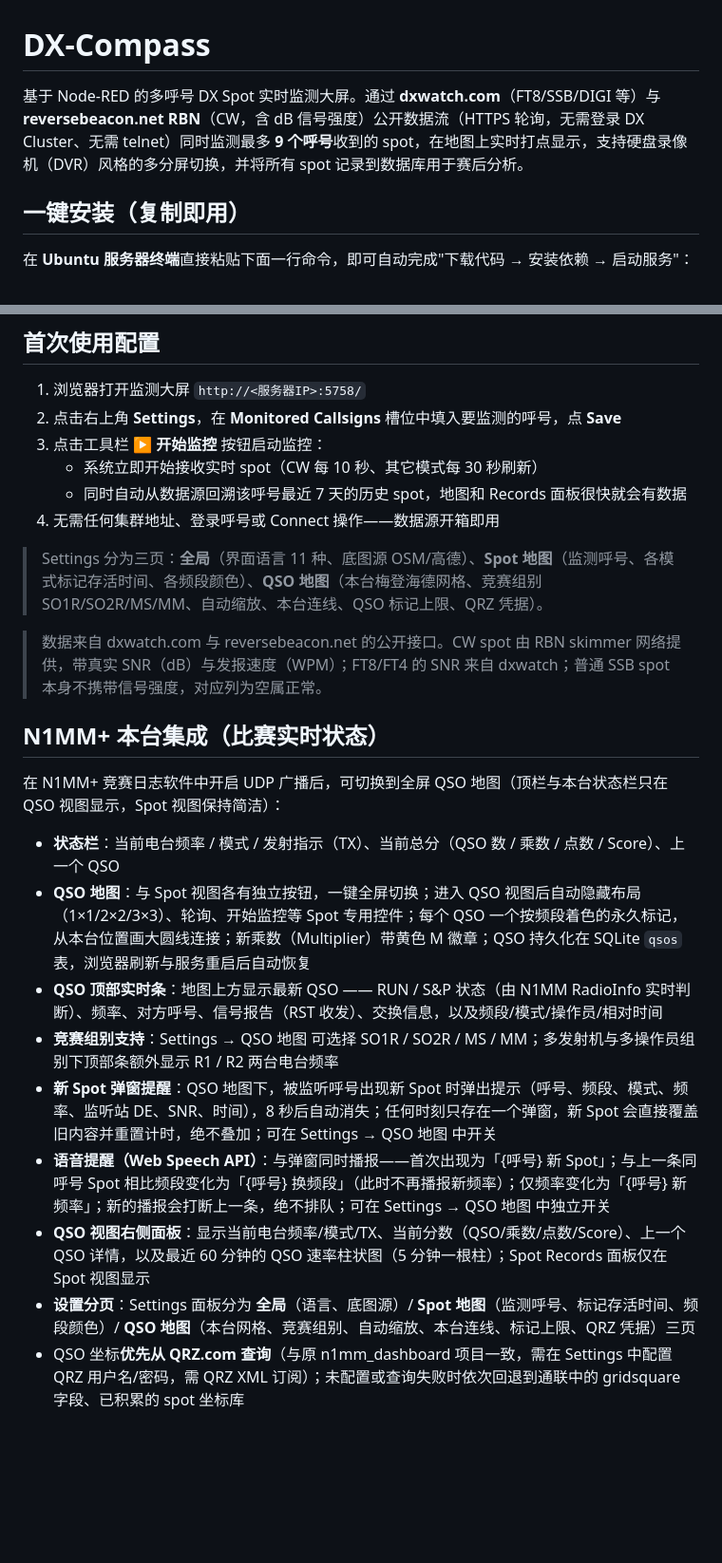
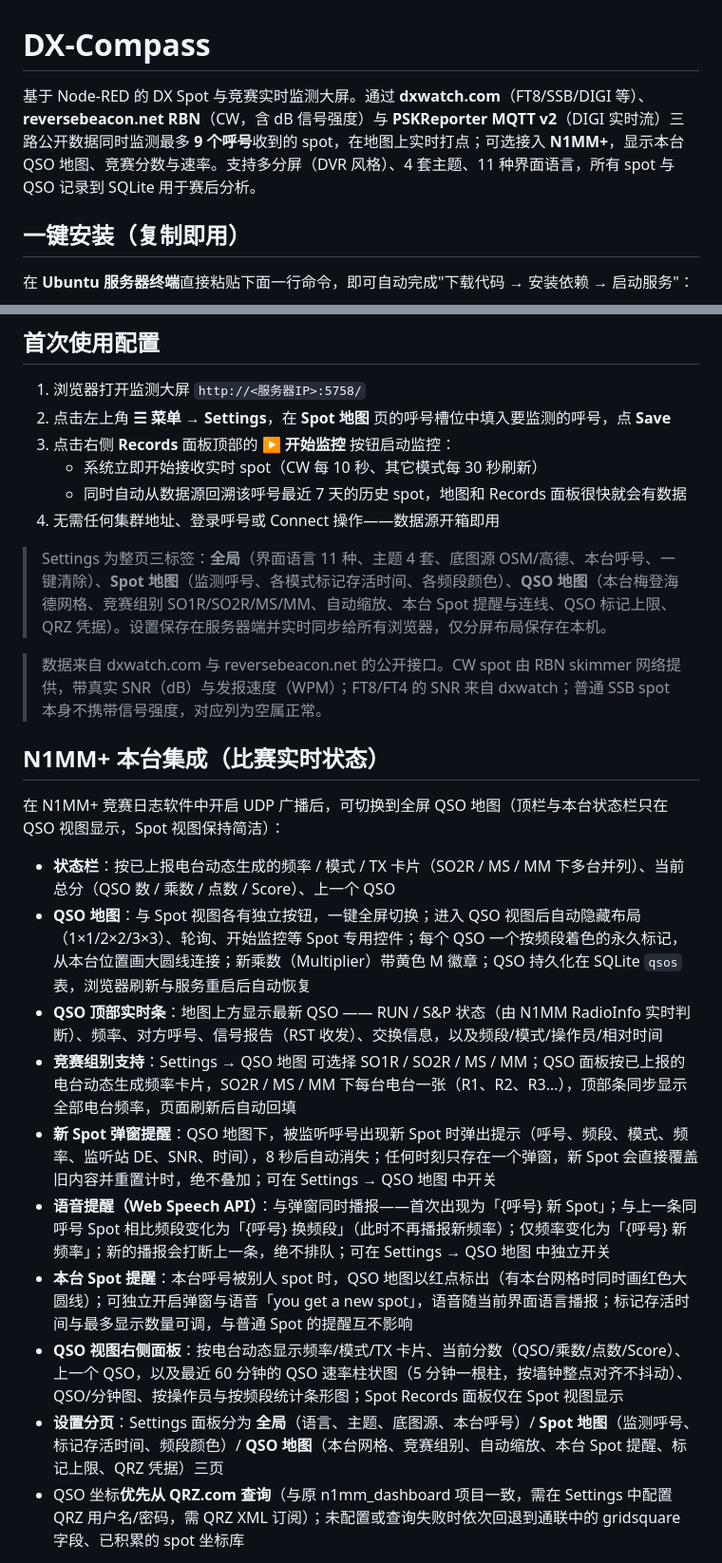
Before and after one commit to BG7TVF/dx-compass, a Markdown page: README.md, 2 parts joined by grey strips. Shown at 95% size. Rendered like a GitHub page; blank space fills up the shorter version.

Commit message:
Update README for themes, shared settings, own-spot alerts and current APIs

```diff
--- a/README.md
+++ b/README.md
@@ -1,6 +1,6 @@
 # DX-Compass
 
-基于 Node-RED 的多呼号 DX Spot 实时监测大屏。通过 **dxwatch.com**（FT8/SSB/DIGI 等）与 **reversebeacon.net RBN**（CW，含 dB 信号强度）公开数据流（HTTPS 轮询，无需登录 DX Cluster、无需 telnet）同时监测最多 **9 个呼号**收到的 spot，在地图上实时打点显示，支持硬盘录像机（DVR）风格的多分屏切换，并将所有 spot 记录到数据库用于赛后分析。
+基于 Node-RED 的 DX Spot 与竞赛实时监测大屏。通过 **dxwatch.com**（FT8/SSB/DIGI 等）、**reversebeacon.net RBN**（CW，含 dB 信号强度）与 **PSKReporter MQTT v2**（DIGI 实时流）三路公开数据同时监测最多 **9 个呼号**收到的 spot，在地图上实时打点；可选接入 **N1MM+**，显示本台 QSO 地图、竞赛分数与速率。支持多分屏（DVR 风格）、4 套主题、11 种界面语言，所有 spot 与 QSO 记录到 SQLite 用于赛后分析。
 
 ## 一键安装（复制即用）
 
@@ -208,13 +211,13 @@ git -C /opt/dx-compass pull
 ## 首次使用配置
 
 1. 浏览器打开监测大屏 `http://<服务器IP>:5758/`
-2. 点击右上角 **Settings**，在 **Monitored Callsigns** 槽位中填入要监测的呼号，点 **Save**
-3. 点击工具栏 **▶ 开始监控** 按钮启动监控：
+2. 点击左上角 **☰ 菜单 → Settings**，在 **Spot 地图** 页的呼号槽位中填入要监测的呼号，点 **Save**
+3. 点击右侧 **Records** 面板顶部的 **▶ 开始监控** 按钮启动监控：
    - 系统立即开始接收实时 spot（CW 每 10 秒、其它模式每 30 秒刷新）
    - 同时自动从数据源回溯该呼号最近 7 天的历史 spot，地图和 Records 面板很快就会有数据
 4. 无需任何集群地址、登录呼号或 Connect 操作——数据源开箱即用
 
-> Settings 分为三页：**全局**（界面语言 11 种、底图源 OSM/高德）、**Spot 地图**（监测呼号、各模式标记存活时间、各频段颜色）、**QSO 地图**（本台梅登海德网格、竞赛组别 SO1R/SO2R/MS/MM、自动缩放、本台连线、QSO 标记上限、QRZ 凭据）。
+> Settings 为整页三标签：**全局**（界面语言 11 种、主题 4 套、底图源 OSM/高德、本台呼号、一键清除）、**Spot 地图**（监测呼号、各模式标记存活时间、各频段颜色）、**QSO 地图**（本台梅登海德网格、竞赛组别 SO1R/SO2R/MS/MM、自动缩放、本台 Spot 提醒与连线、QSO 标记上限、QRZ 凭据）。设置保存在服务器端并实时同步给所有浏览器，仅分屏布局保存在本机。
 
 > 数据来自 dxwatch.com 与 reversebeacon.net 的公开接口。CW spot 由 RBN skimmer 网络提供，带真实 SNR（dB）与发报速度（WPM）；FT8/FT4 的 SNR 来自 dxwatch；普通 SSB spot 本身不携带信号强度，对应列为空属正常。
 
@@ -222,14 +225,15 @@ git -C /opt/dx-compass pull
 
 在 N1MM+ 竞赛日志软件中开启 UDP 广播后，可切换到全屏 QSO 地图（顶栏与本台状态栏只在 QSO 视图显示，Spot 视图保持简洁）：
 
-- **状态栏**：当前电台频率 / 模式 / 发射指示（TX）、当前总分（QSO 数 / 乘数 / 点数 / Score）、上一个 QSO
+- **状态栏**：按已上报电台动态生成的频率 / 模式 / TX 卡片（SO2R / MS / MM 下多台并列）、当前总分（QSO 数 / 乘数 / 点数 / Score）、上一个 QSO
 - **QSO 地图**：与 Spot 视图各有独立按钮，一键全屏切换；进入 QSO 视图后自动隐藏布局（1×1/2×2/3×3）、轮询、开始监控等 Spot 专用控件；每个 QSO 一个按频段着色的永久标记，从本台位置画大圆线连接；新乘数（Multiplier）带黄色 M 徽章；QSO 持久化在 SQLite `qsos` 表，浏览器刷新与服务重启后自动恢复
 - **QSO 顶部实时条**：地图上方显示最新 QSO —— RUN / S&P 状态（由 N1MM RadioInfo 实时判断）、频率、对方呼号、信号报告（RST 收发）、交换信息，以及频段/模式/操作员/相对时间
-- **竞赛组别支持**：Settings → QSO 地图 可选择 SO1R / SO2R / MS / MM；多发射机与多操作员组别下顶部条额外显示 R1 / R2 两台电台频率
+- **竞赛组别支持**：Settings → QSO 地图 可选择 SO1R / SO2R / MS / MM；QSO 面板按已上报的电台动态生成频率卡片，SO2R / MS / MM 下每台电台一张（R1、R2、R3…），顶部条同步显示全部电台频率，页面刷新后自动回填
 - **新 Spot 弹窗提醒**：QSO 地图下，被监听呼号出现新 Spot 时弹出提示（呼号、频段、模式、频率、监听站 DE、SNR、时间），8 秒后自动消失；任何时刻只存在一个弹窗，新 Spot 会直接覆盖旧内容并重置计时，绝不叠加；可在 Settings → QSO 地图 中开关
 - **语音提醒（Web Speech API）**：与弹窗同时播报——首次出现为「{呼号} 新 Spot」；与上一条同呼号 Spot 相比频段变化为「{呼号} 换频段」（此时不再播报新频率）；仅频率变化为「{呼号} 新频率」；新的播报会打断上一条，绝不排队；可在 Settings → QSO 地图 中独立开关
-- **QSO 视图右侧面板**：显示当前电台频率/模式/TX、当前分数（QSO/乘数/点数/Score）、上一个 QSO 详情，以及最近 60 分钟的 QSO 速率柱状图（5 分钟一根柱）；Spot Records 面板仅在 Spot 视图显示
-- **设置分页**：Settings 面板分为 **全局**（语言、底图源）/ **Spot 地图**（监测呼号、标记存活时间、频段颜色）/ **QSO 地图**（本台网格、竞赛组别、自动缩放、本台连线、标记上限、QRZ 凭据）三页
+- **本台 Spot 提醒**：本台呼号被别人 spot 时，QSO 地图以红点标出（有本台网格时同时画红色大圆线）；可独立开启弹窗与语音「you get a new spot」，语音随当前界面语言播报；标记存活时间与最多显示数量可调，与普通 Spot 的提醒互不影响
+- **QSO 视图右侧面板**：按电台动态显示频率/模式/TX 卡片、当前分数（QSO/乘数/点数/Score）、上一个 QSO，以及最近 60 分钟的 QSO 速率柱状图（5 分钟一根柱，按墙钟整点对齐不抖动）、QSO/分钟图、按操作员与按频段统计条形图；Spot Records 面板仅在 Spot 视图显示
+- **设置分页**：Settings 面板分为 **全局**（语言、主题、底图源、本台呼号）/ **Spot 地图**（监测呼号、标记存活时间、频段颜色）/ **QSO 地图**（本台网格、竞赛组别、自动缩放、本台 Spot 提醒、标记上限、QRZ 凭据）三页
 - QSO 坐标**优先从 QRZ.com 查询**（与原 n1mm_dashboard 项目一致，需在 Settings 中配置 QRZ 用户名/密码，需 QRZ XML 订阅）；未配置或查询失败时依次回退到通联中的 gridsquare 字段、已积累的 spot 坐标库
 
 配置方法：
```
Also changed, not shown: other parts of README.md (+10 -4 lines).
